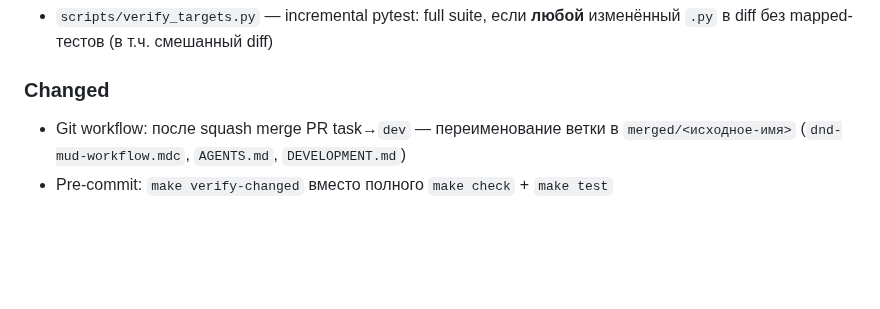
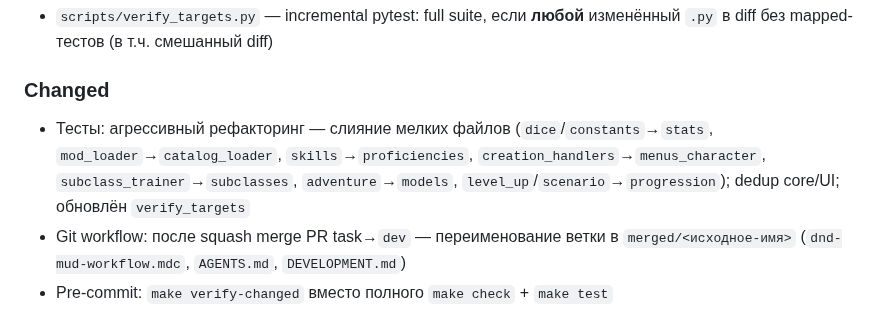
Before and after one commit to discipleartem/dnd_mud, a Markdown page: docs/CHANGELOG.md, the part around the change. GitHub-like rendering; blank space fills up the shorter version.

Commit message:
docs: sync test suite structure after consolidation refactor
Document core-or-UI-smoke principle and updated test file groupings.

Co-authored-by: Cursor <cursoragent@cursor.com>

```diff
--- a/docs/CHANGELOG.md
+++ b/docs/CHANGELOG.md
@@ -11,6 +11,7 @@
 - `scripts/verify_targets.py` — incremental pytest: full suite, если **любой** изменённый `.py` в diff без mapped-тестов (в т.ч. смешанный diff)
 
 ### Changed
+- Тесты: агрессивный рефакторинг — слияние мелких файлов (`dice`/`constants`→`stats`, `mod_loader`→`catalog_loader`, `skills`→`proficiencies`, `creation_handlers`→`menus_character`, `subclass_trainer`→`subclasses`, `adventure`→`models`, `level_up`/`scenario`→`progression`); dedup core/UI; обновлён `verify_targets`
 - Git workflow: после squash merge PR task→`dev` — переименование ветки в `merged/<исходное-имя>` (`dnd-mud-workflow.mdc`, `AGENTS.md`, `DEVELOPMENT.md`)
 - Pre-commit: `make verify-changed` вместо полного `make check` + `make test`
 - Verify workflow: подзадача → `verify-changed`, конец task-ветки → `verify-scope`, full → CI
```
Also changed, not shown: docs/DEVELOPMENT.md (+27 -40 lines).
